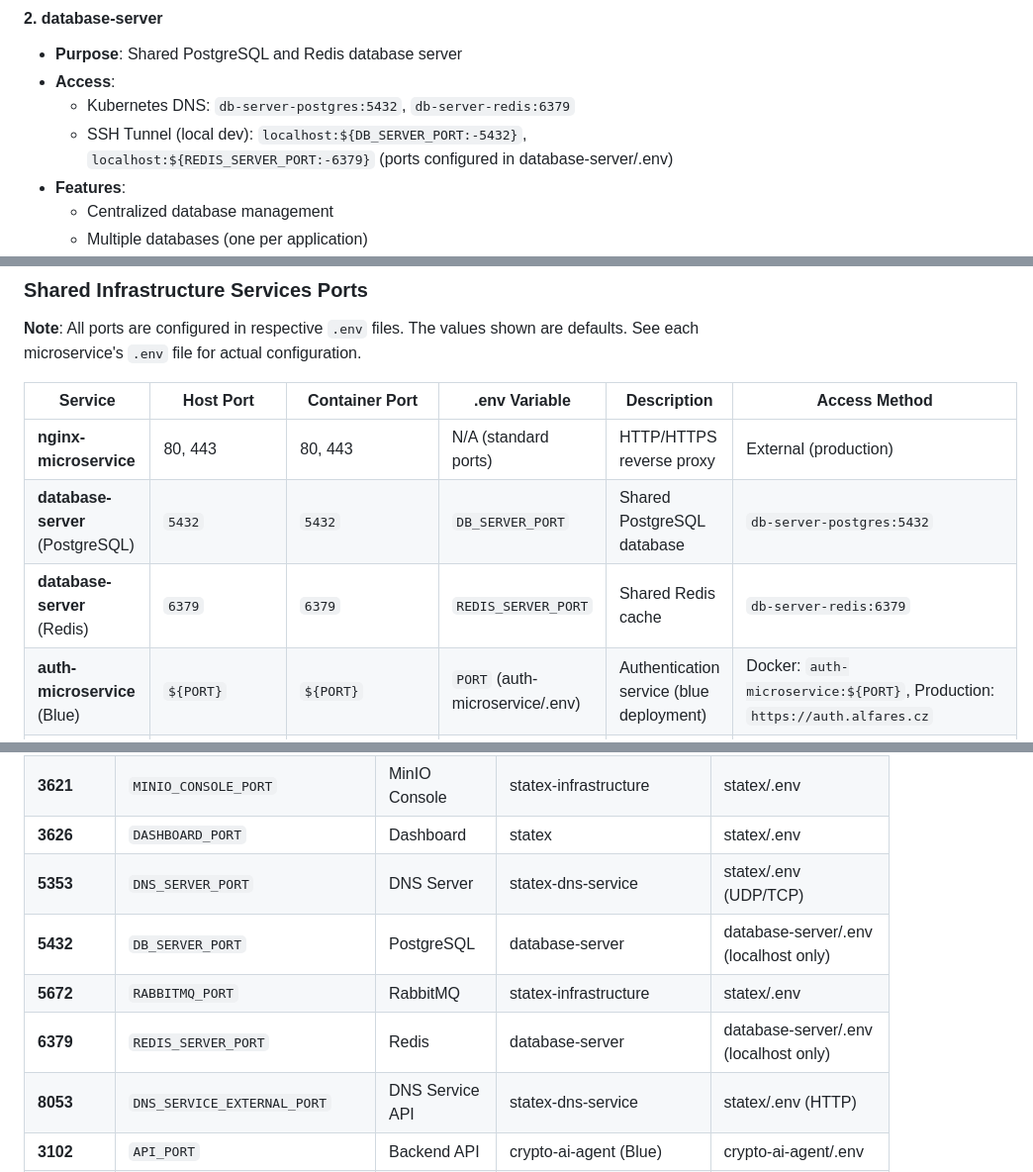
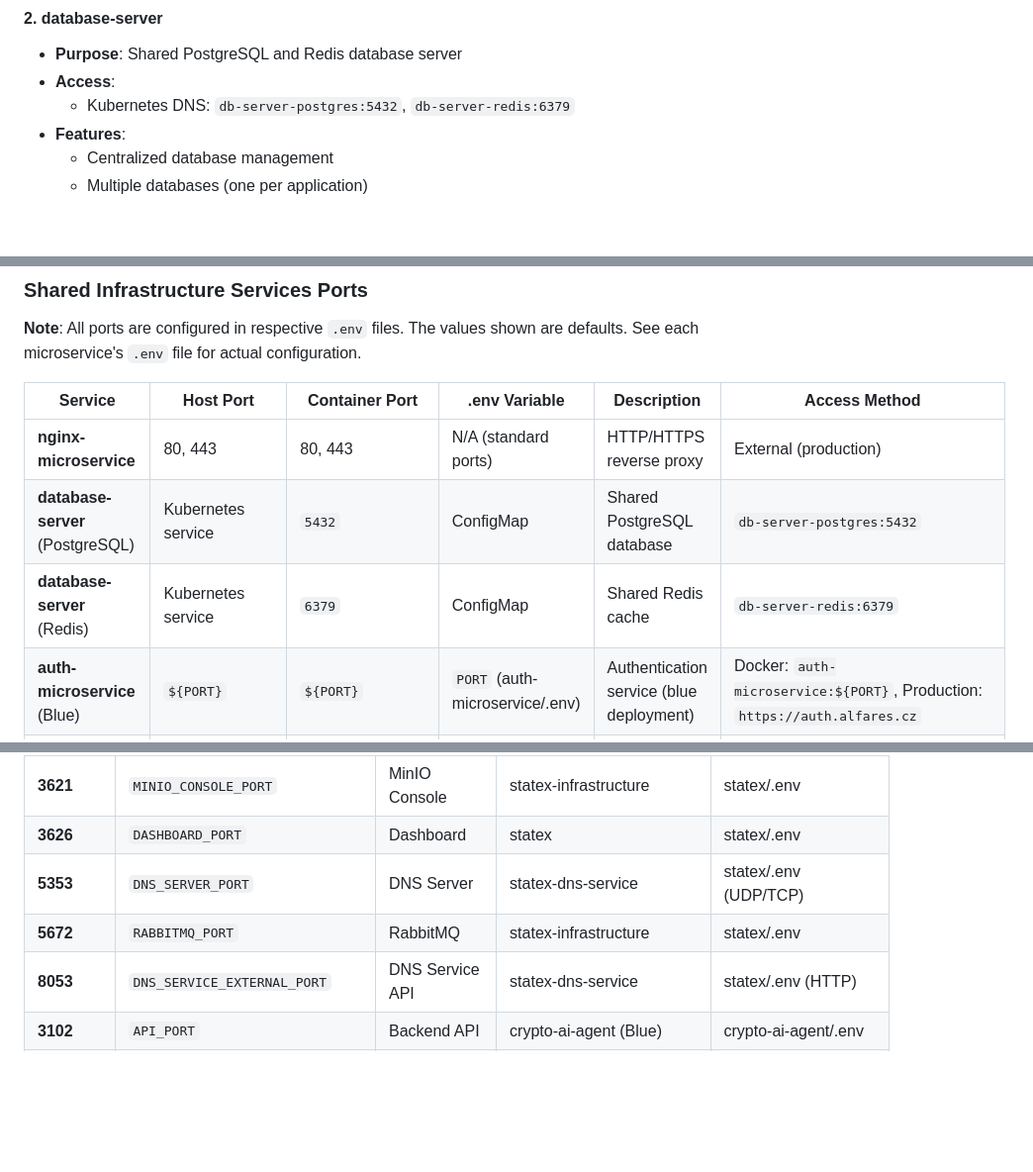
Before and after one commit to speakASAP/warehouse-microservice, a Markdown page: README.md, 3 parts joined by grey strips. Shown at 99% size. Rendered like a GitHub page; blank space fills up the shorter version.

```diff
--- a/README.md
+++ b/README.md
@@ -83,7 +83,6 @@ Create a technological ecosystem where multiple microservices are available on t
 - **Purpose**: Shared PostgreSQL and Redis database server
 - **Access**:
   - Kubernetes DNS: `db-server-postgres:5432`, `db-server-redis:6379`
-  - SSH Tunnel (local dev): `localhost:${DB_SERVER_PORT:-5432}`, `localhost:${REDIS_SERVER_PORT:-6379}` (ports configured in database-server/.env)
 - **Features**:
   - Centralized database management
   - Multiple databases (one per application)
@@ -865,8 +856,8 @@ This section documents all ports used by applications and microservices to help
 | Service | Host Port | Container Port | .env Variable | Description | Access Method |
 | ------- | --------- | -------------- | ------------- | ----------- | ------------- |
 | **nginx-microservice** | 80, 443 | 80, 443 | N/A (standard ports) | HTTP/HTTPS reverse proxy | External (production) |
-| **database-server** (PostgreSQL) | `5432` | `5432` | `DB_SERVER_PORT` | Shared PostgreSQL database | `db-server-postgres:5432` |
-| **database-server** (Redis) | `6379` | `6379` | `REDIS_SERVER_PORT` | Shared Redis cache | `db-server-redis:6379` |
+| **database-server** (PostgreSQL) | Kubernetes service | `5432` | ConfigMap | Shared PostgreSQL database | `db-server-postgres:5432` |
+| **database-server** (Redis) | Kubernetes service | `6379` | ConfigMap | Shared Redis cache | `db-server-redis:6379` |
 | **auth-microservice** (Blue) | `${PORT}` | `${PORT}` | `PORT` (auth-microservice/.env) | Authentication service (blue deployment) | Docker: `auth-microservice:${PORT}`, Production: `https://auth.alfares.cz` |
 | **auth-microservice** (Green) | 3371 | `${PORT}` | `PORT` (auth-microservice/.env) | Authentication service (green deployment) | Docker: `auth-microservice:${PORT}`, Production: `https://auth.alfares.cz` |
 | **notifications-microservice** | `${PORT}` | `${PORT}` | `PORT` (notifications-microservice/.env) | Notification service | Docker: `notifications-microservice:${PORT}`, Production: `https://notifications.alfares.cz` |
@@ -1350,9 +1339,7 @@ This table lists all Kubernetes service DNS used across all services for quick c
 | **3621** | `MINIO_CONSOLE_PORT` | MinIO Console | statex-infrastructure | statex/.env |
 | **3626** | `DASHBOARD_PORT` | Dashboard | statex | statex/.env |
 | **5353** | `DNS_SERVER_PORT` | DNS Server | statex-dns-service | statex/.env (UDP/TCP) |
-| **5432** | `DB_SERVER_PORT` | PostgreSQL | database-server | database-server/.env (localhost only) |
 | **5672** | `RABBITMQ_PORT` | RabbitMQ | statex-infrastructure | statex/.env |
-| **6379** | `REDIS_SERVER_PORT` | Redis | database-server | database-server/.env (localhost only) |
 | **8053** | `DNS_SERVICE_EXTERNAL_PORT` | DNS Service API | statex-dns-service | statex/.env (HTTP) |
 | **3102** | `API_PORT` | Backend API | crypto-ai-agent (Blue) | crypto-ai-agent/.env |
 | **3103** | `API_PORT_GREEN` | Backend API | crypto-ai-agent (Green) | crypto-ai-agent/.env |
```
Also changed, not shown: other parts of README.md (+10 -20 lines).
